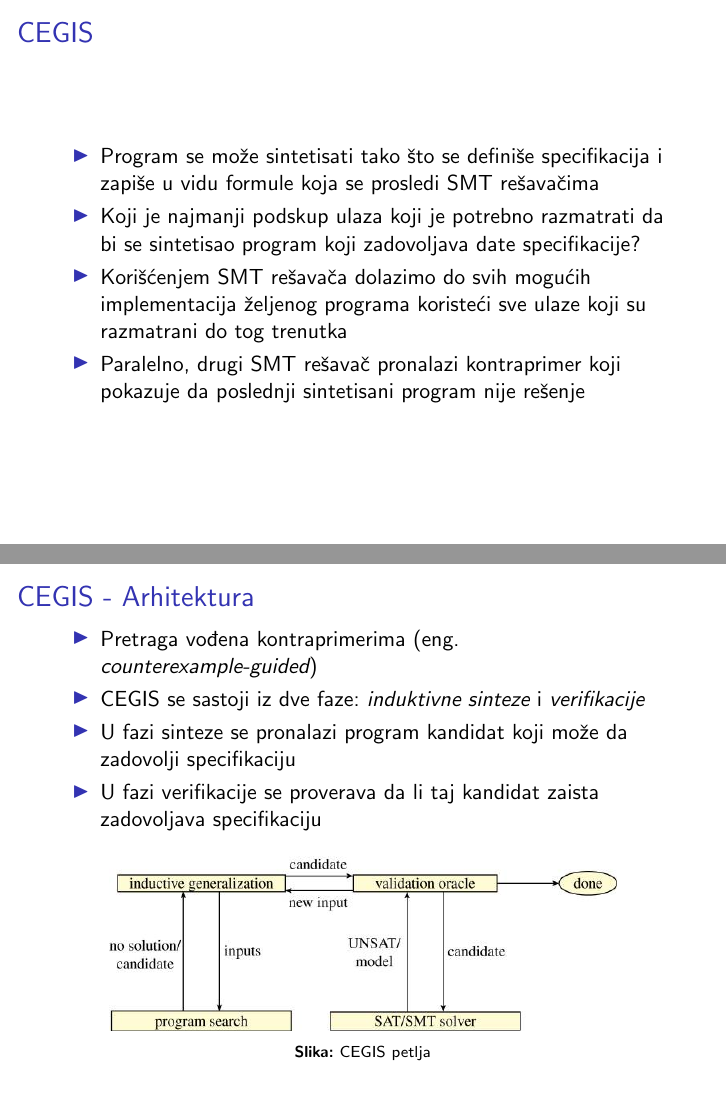
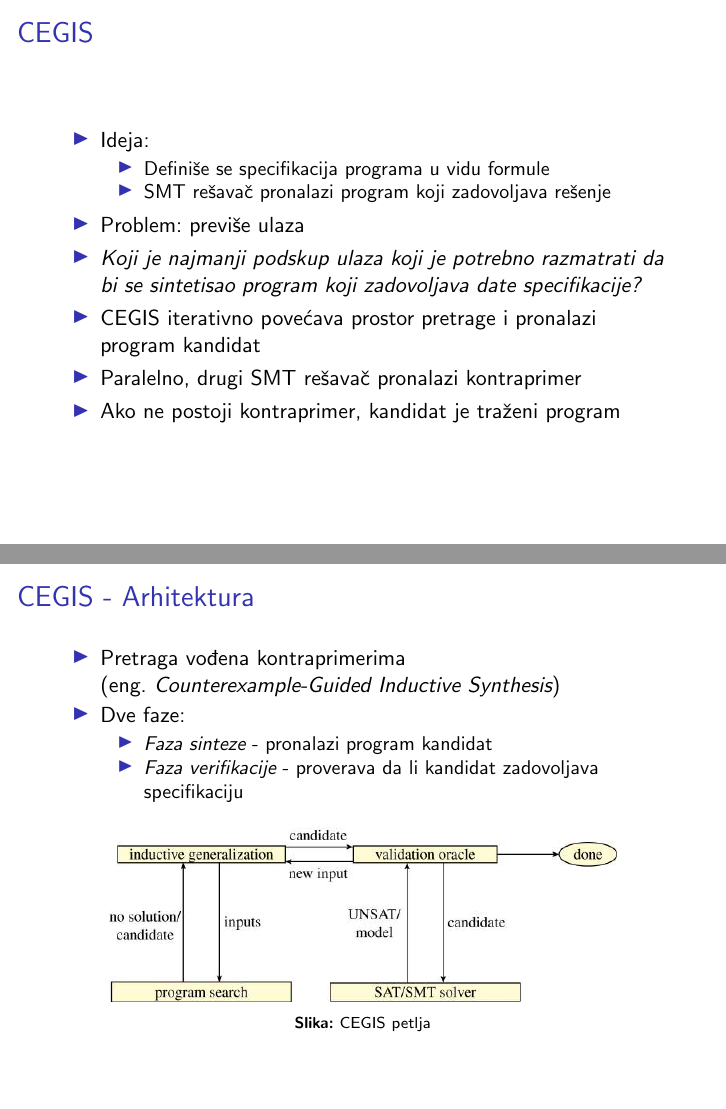
Before and after one commit to ivan-ristovic/Program-Synthesis-Paper, LaTeX slides (prezentacija/slides.tex, which reads prezentacija/parts/03.tex): pages 14 and 15 of 22, joined at a grey line. Compiled offline with pdfLaTeX.

Commit message:
[Prezentacija] CEGIS uvod

```diff
--- a/prezentacija/parts/03.tex
+++ b/prezentacija/parts/03.tex
@@ -2,19 +2,27 @@
 
 \begin{frame}{CEGIS}
     \begin{itemize}
-        \item Program se može sintetisati tako što se definiše specifikacija i zapiše u vidu formule koja se prosledi SMT rešavačima
-        \item Koji je najmanji podskup ulaza koji je potrebno razmatrati da bi se sintetisao program koji zadovoljava date specifikacije?
-        \item Korišćenjem SMT rešavača dolazimo do svih mogućih implementacija željenog programa koristeći sve ulaze koji su razmatrani do tog trenutka
-        \item Paralelno, drugi SMT rešavač pronalazi kontraprimer koji pokazuje da poslednji sintetisani program nije rešenje
+		\item Ideja:
+			\begin{itemize}
+				\item Definiše se specifikacija programa u vidu formule
+		    	\item SMT rešavač pronalazi program koji zadovoljava rešenje
+			\end{itemize}
+    	\item Problem: previše ulaza
+        \item \emph{Koji je najmanji podskup ulaza koji je potrebno razmatrati da bi se sintetisao program koji zadovoljava date specifikacije?}
+        \item CEGIS iterativno povećava prostor pretrage i pronalazi program kandidat
+        \item Paralelno, drugi SMT rešavač pronalazi kontraprimer
+		\item Ako ne postoji kontraprimer, kandidat je traženi program
     \end{itemize}
 \end{frame}
 
 \begin{frame}[fragile]{CEGIS - Arhitektura}
     \begin{itemize}
-        \item Pretraga vođena kontraprimerima (eng. \emph{counterexample-guided})
-        \item CEGIS se sastoji iz dve faze: \emph{induktivne sinteze} i \emph{verifikacije}
-        \item U fazi sinteze se pronalazi program kandidat koji može da zadovolji specifikaciju
-        \item U fazi verifikacije se proverava da li taj kandidat zaista zadovoljava specifikaciju
+    	\item Pretraga vođena kontraprimerima \\(eng. \emph{Counterexample-Guided Inductive Synthesis})
+        \item Dve faze:
+        	\begin{itemize}
+        		\item \emph{Faza sinteze} - pronalazi program kandidat
+        		\item \emph{Faza verifikacije} - proverava da li kandidat zadovoljava specifikaciju
+        	\end{itemize}
     \end{itemize}
     \begin{figure}
         \begin{center}
```
Also changed, not shown: prezentacija/slides.pdf.
